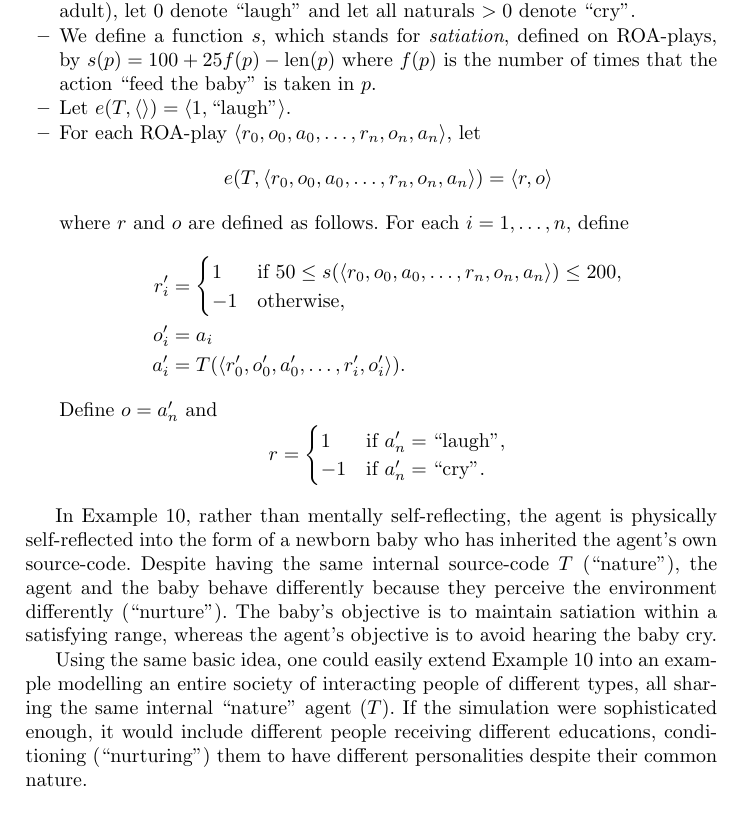
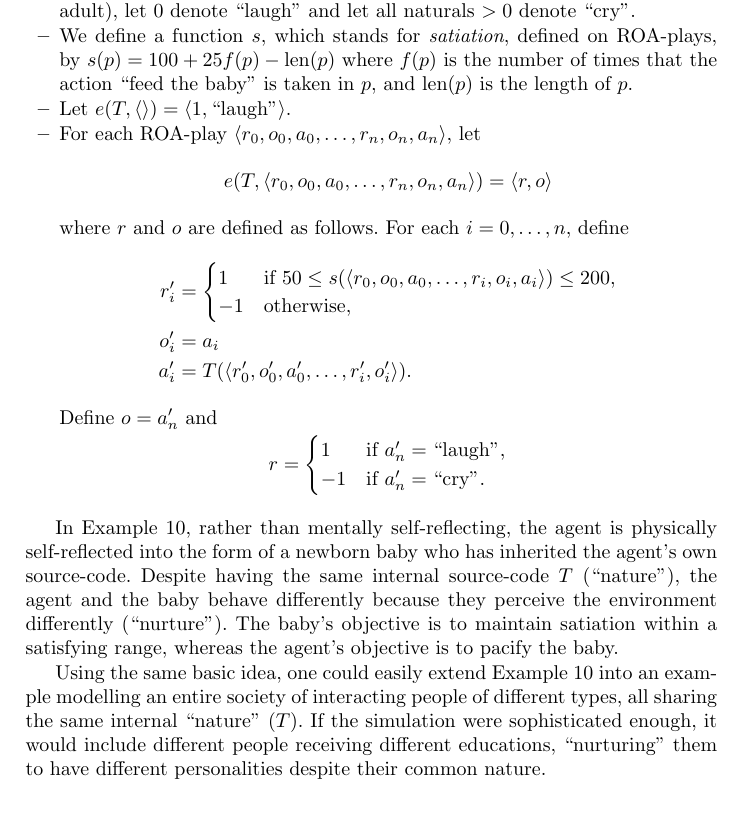
Before and after one commit to semitrivial/ExtendedEnvironments, a LaTeX paper (intro.tex): part of page 12 of 17, cut so that both start at the same text. Compiled offline with pdfLaTeX.

Commit message:
Proof read section 5

```diff
--- a/intro.tex
+++ b/intro.tex
@@ -753,7 +752,8 @@ run the same software on some deep level.
         \item
         We define a function $s$, which stands for \emph{satiation}, defined on
         ROA-plays, by $s(p)=100+25f(p)-\mbox{len}(p)$ where $f(p)$ is the number of
-        times that the action ``feed the baby'' is taken in $p$.
+        times that the action ``feed the baby'' is taken in $p$,
+        and $\mbox{len}(p)$ is the length of $p$.
         \item
         Let $e(T,\langle\rangle)=\langle 1,\mbox{``laugh''}\rangle$.
         \item
@@ -765,13 +765,13 @@ run the same software on some deep level.
             \langle r,o\rangle
         \]
         where $r$ and $o$ are defined as follows.
-        For each $i=1,\ldots,n$, define
+        For each $i=0,\ldots,n$, define
         \begin{align*}
             r'_i &=
                 \begin{cases}
                     1 &
                     \mbox{if
-                    $50\leq s(\langle r_0,o_0,a_0,\ldots,r_n,o_n,a_n\rangle)\leq 200$,}\\
+                    $50\leq s(\langle r_0,o_0,a_0,\ldots,r_i,o_i,a_i\rangle)\leq 200$,}\\
                     -1 & \mbox{otherwise,}
                 \end{cases}\\
             o'_i &= a_i\\
@@ -794,13 +794,13 @@ who has inherited the agent's own source-code. Despite having the same
 internal source-code $T$ (``nature''), the agent and the baby behave
 differently because they perceive the environment differently (``nurture'').
 The baby's objective is to maintain satiation within a satisfying range,
-whereas the agent's objective is to avoid hearing the baby cry.
+whereas the agent's objective is to pacify the baby.
 
 Using the same basic idea, one could easily extend Example \ref{cryingbabyexample}
 into an example modelling an entire society of interacting people of different
-types, all sharing the same internal ``nature'' agent ($T$).
+types, all sharing the same internal ``nature'' ($T$).
 If the simulation were sophisticated enough, it would include different people
-receiving different educations, conditioning (``nurturing'') them to have different
+receiving different educations, ``nurturing'' them to have different
 personalities despite their common nature.
 
 \section{Examples involving self-recognition}
```
Also changed, not shown: intro.tex (7 more changed lines).
